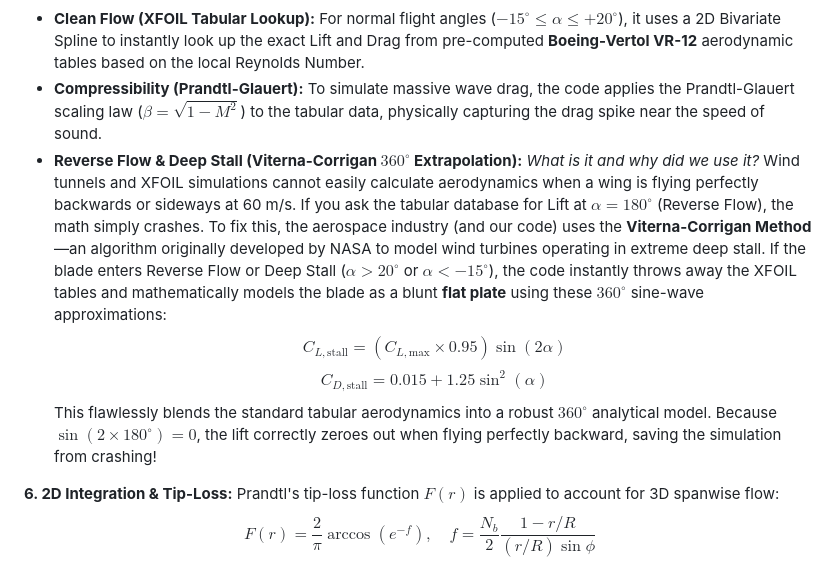
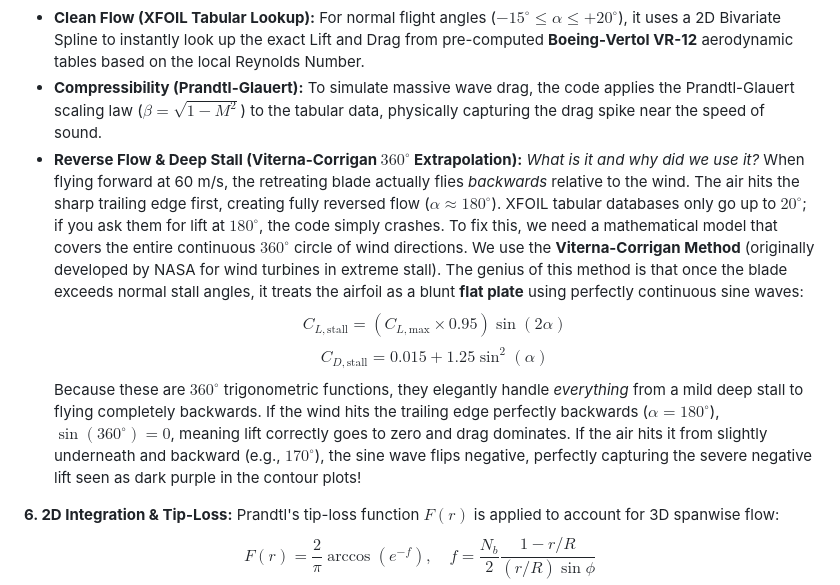
Before and after one commit to aryan90379/tiltrotor-milestone-2, a Markdown page: README.md, the part around the change. Drawn GitHub-style.

Commit message:
Clarify how the Viterna-Corrigan flat-plate math specifically models fully reversed flow (air hitting trailing edge) using 360-degree trig functions

```diff
--- a/README.md
+++ b/README.md
@@ -141,11 +141,11 @@ To convert the local environment ($\alpha$, $M$) into lift and drag ($C_l, C_d$)
 *   **Clean Flow (XFOIL Tabular Lookup):** For normal flight angles ($-15^\circ \le \alpha \le +20^\circ$), it uses a 2D Bivariate Spline to instantly look up the exact Lift and Drag from pre-computed **Boeing-Vertol VR-12** aerodynamic tables based on the local Reynolds Number.
 *   **Compressibility (Prandtl-Glauert):** To simulate massive wave drag, the code applies the Prandtl-Glauert scaling law ($\beta = \sqrt{1 - M^2}$) to the tabular data, physically capturing the drag spike near the speed of sound.
 *   **Reverse Flow & Deep Stall (Viterna-Corrigan $360^\circ$ Extrapolation):**
-    *What is it and why did we use it?* Wind tunnels and XFOIL simulations cannot easily calculate aerodynamics when a wing is flying perfectly backwards or sideways at 60 m/s. If you ask the tabular database for Lift at $\alpha = 180^\circ$ (Reverse Flow), the math simply crashes. To fix this, the aerospace industry (and our code) uses the **Viterna-Corrigan Method**—an algorithm originally developed by NASA to model wind turbines operating in extreme deep stall.
-    If the blade enters Reverse Flow or Deep Stall ($\alpha > 20^\circ$ or $\alpha < -15^\circ$), the code instantly throws away the XFOIL tables and mathematically models the blade as a blunt **flat plate** using these $360^\circ$ sine-wave approximations:
+    *What is it and why did we use it?* When flying forward at 60 m/s, the retreating blade actually flies *backwards* relative to the wind. The air hits the sharp trailing edge first, creating fully reversed flow ($\alpha \approx 180^\circ$). XFOIL tabular databases only go up to $20^\circ$; if you ask them for lift at $180^\circ$, the code simply crashes.
+    To fix this, we need a mathematical model that covers the entire continuous $360^\circ$ circle of wind directions. We use the **Viterna-Corrigan Method** (originally developed by NASA for wind turbines in extreme stall). The genius of this method is that once the blade exceeds normal stall angles, it treats the airfoil as a blunt **flat plate** using perfectly continuous sine waves:
     $$ C_{L,\text{stall}} = (C_{L,\text{max}} \times 0.95) \sin(2\alpha) $$
     $$ C_{D,\text{stall}} = 0.015 + 1.25 \sin^2(\alpha) $$
-    This flawlessly blends the standard tabular aerodynamics into a robust $360^\circ$ analytical model. Because $\sin(2\times180^\circ) = 0$, the lift correctly zeroes out when flying perfectly backward, saving the simulation from crashing!
+    Because these are $360^\circ$ trigonometric functions, they elegantly handle *everything* from a mild deep stall to flying completely backwards. If the wind hits the trailing edge perfectly backwards ($\alpha = 180^\circ$), $\sin(360^\circ) = 0$, meaning lift correctly goes to zero and drag dominates. If the air hits it from slightly underneath and backward (e.g., $170^\circ$), the sine wave flips negative, perfectly capturing the severe negative lift seen as dark purple in the contour plots!
 
 **6. 2D Integration & Tip-Loss:**
 Prandtl's tip-loss function $F(r)$ is applied to account for 3D spanwise flow:
```
Also changed, not shown: Section3_Code_Walkthrough.md (+3 -3 lines).
